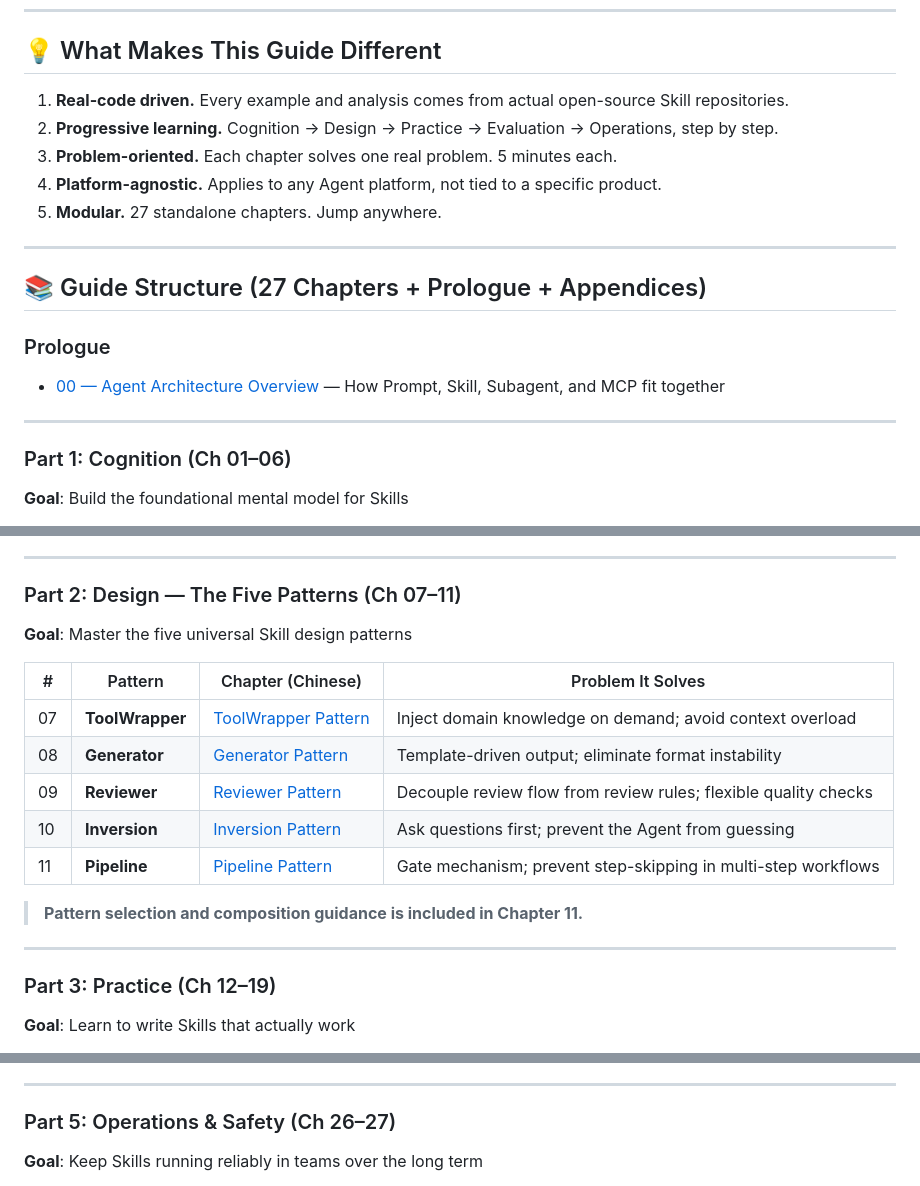
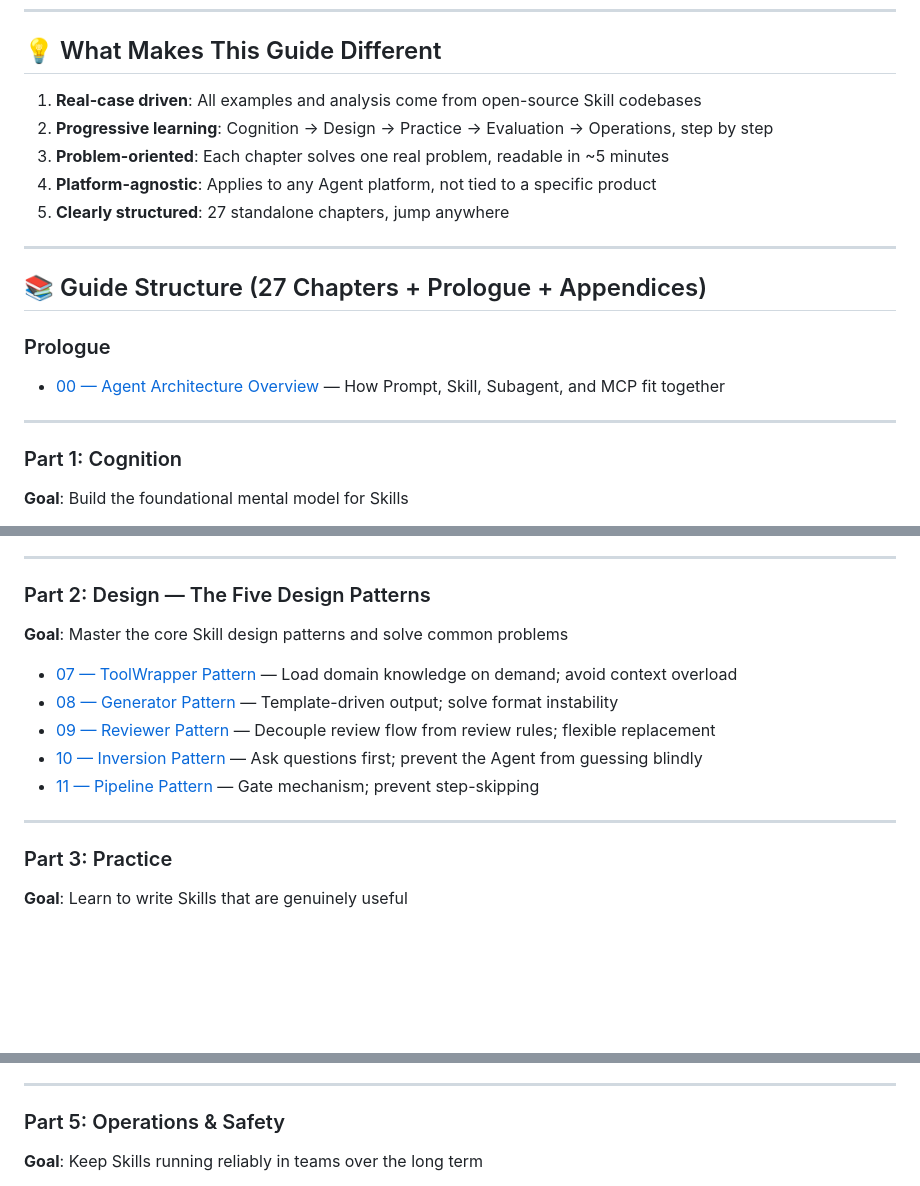
Before and after one commit to liuchunming033/hands-on-Skill, a Markdown page: README.en.md, 3 parts joined by grey strips. Rendered like a GitHub page; blank space fills up the shorter version.

```diff
--- a/README.en.md
+++ b/README.en.md
@@ -57,11 +60,11 @@ The AI era rewards **builders who actually build**. If you just want the format
 
 ## 💡 What Makes This Guide Different
 
-1. **Real-code driven.** Every example and analysis comes from actual open-source Skill repositories.
-2. **Progressive learning.** Cognition → Design → Practice → Evaluation → Operations, step by step.
-3. **Problem-oriented.** Each chapter solves one real problem. 5 minutes each.
-4. **Platform-agnostic.** Applies to any Agent platform, not tied to a specific product.
-5. **Modular.** 27 standalone chapters. Jump anywhere.
+1. **Real-case driven**: All examples and analysis come from open-source Skill codebases
+2. **Progressive learning**: Cognition → Design → Practice → Evaluation → Operations, step by step
+3. **Problem-oriented**: Each chapter solves one real problem, readable in ~5 minutes
+4. **Platform-agnostic**: Applies to any Agent platform, not tied to a specific product
+5. **Clearly structured**: 27 standalone chapters, jump anywhere
 
 ---
 
@@ -73,7 +76,7 @@ The AI era rewards **builders who actually build**. If you just want the format
 
 ---
 
-### Part 1: Cognition (Ch 01–06)
+### Part 1: Cognition
 
 **Goal**: Build the foundational mental model for Skills
 
@@ -88,23 +89,19 @@ The AI era rewards **builders who actually build**. If you just want the format
 
 ---
 
-### Part 2: Design — The Five Patterns (Ch 07–11)
+### Part 2: Design — The Five Design Patterns
 
-**Goal**: Master the five universal Skill design patterns
+**Goal**: Master the core Skill design patterns and solve common problems
 
-| # | Pattern | Chapter (Chinese) | Problem It Solves |
-|---|---------|-------------------|-------------------|
-| 07 | **ToolWrapper** | [ToolWrapper Pattern](./chapters/07-ToolWrapper%20模式——按需注入知识.md) | Inject domain knowledge on demand; avoid context overload |
-| 08 | **Generator** | [Generator Pattern](./chapters/08-Generator%20模式——固定输出结构.md) | Template-driven output; eliminate format instability |
-| 09 | **Reviewer** | [Reviewer Pattern](./chapters/09-Reviewer%20模式——分离审查与检查规则.md) | Decouple review flow from review rules; flexible quality checks |
-| 10 | **Inversion** | [Inversion Pattern](./chapters/10-Inversion%20模式——先问清需求再开工.md) | Ask questions first; prevent the Agent from guessing |
-| 11 | **Pipeline** | [Pipeline Pattern](./chapters/11-Pipeline%20模式——分步执行流程.md) | Gate mechanism; prevent step-skipping in multi-step workflows |
-
-> **Pattern selection and composition guidance is included in Chapter 11.**
+- [07 — ToolWrapper Pattern](./chapters/07-ToolWrapper%20模式——按需注入知识.md) — Load domain knowledge on demand; avoid context overload
+- [08 — Generator Pattern](./chapters/08-Generator%20模式——固定输出结构.md) — Template-driven output; solve format instability
+- [09 — Reviewer Pattern](./chapters/09-Reviewer%20模式——分离审查与检查规则.md) — Decouple review flow from review rules; flexible replacement
+- [10 — Inversion Pattern](./chapters/10-Inversion%20模式——先问清需求再开工.md) — Ask questions first; prevent the Agent from guessing blindly
+- [11 — Pipeline Pattern](./chapters/11-Pipeline%20模式——分步执行流程.md) — Gate mechanism; prevent step-skipping
 
 ---
 
-### Part 3: Practice (Ch 12–19)
+### Part 3: Practice
 
-**Goal**: Learn to write Skills that actually work
+**Goal**: Learn to write Skills that are genuinely useful
 
@@ -136,7 +129,7 @@ The AI era rewards **builders who actually build**. If you just want the format
 
 ---
 
-### Part 5: Operations & Safety (Ch 26–27)
+### Part 5: Operations & Safety
 
 **Goal**: Keep Skills running reliably in teams over the long term
 
```
Also changed, not shown: other parts of README.en.md (+71 -73 lines).
